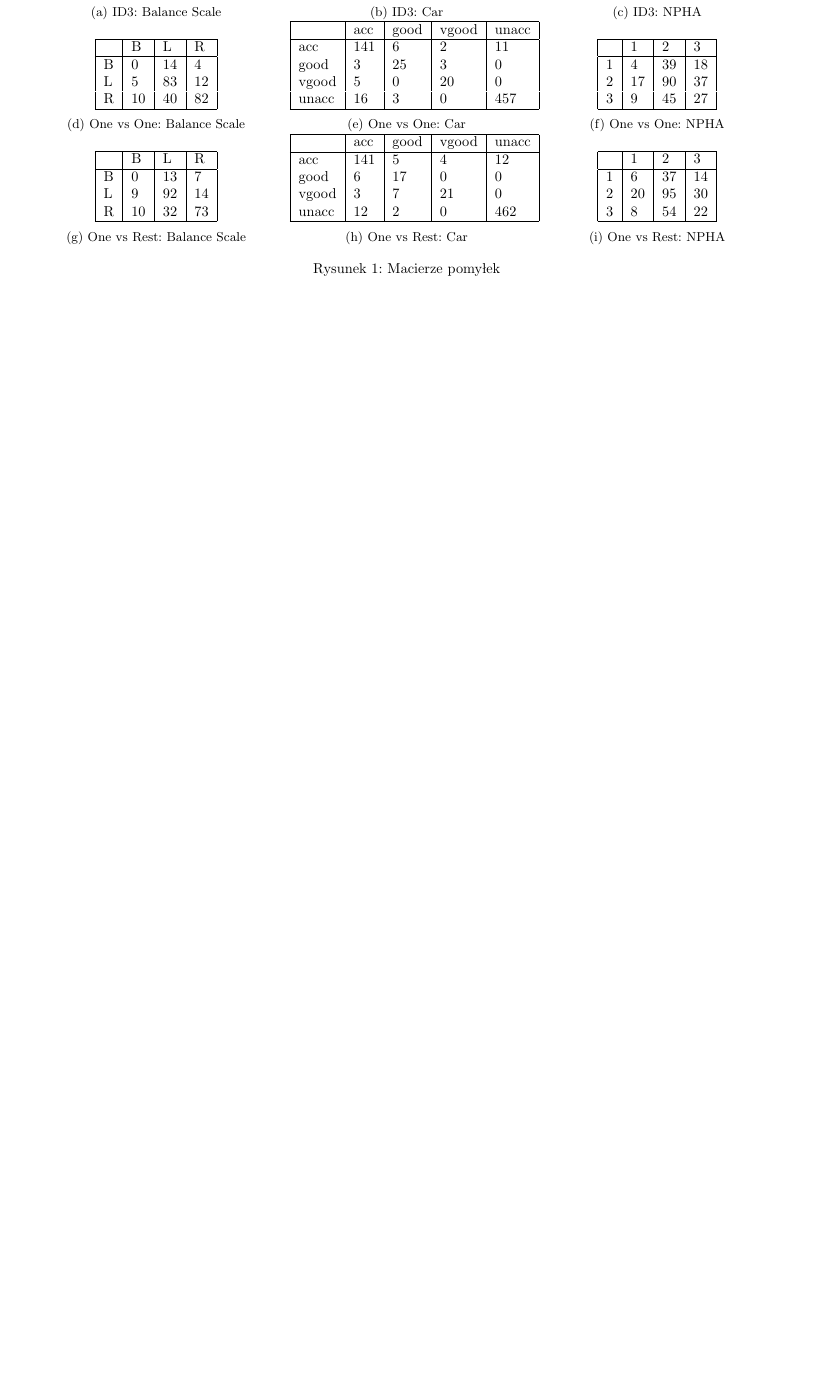
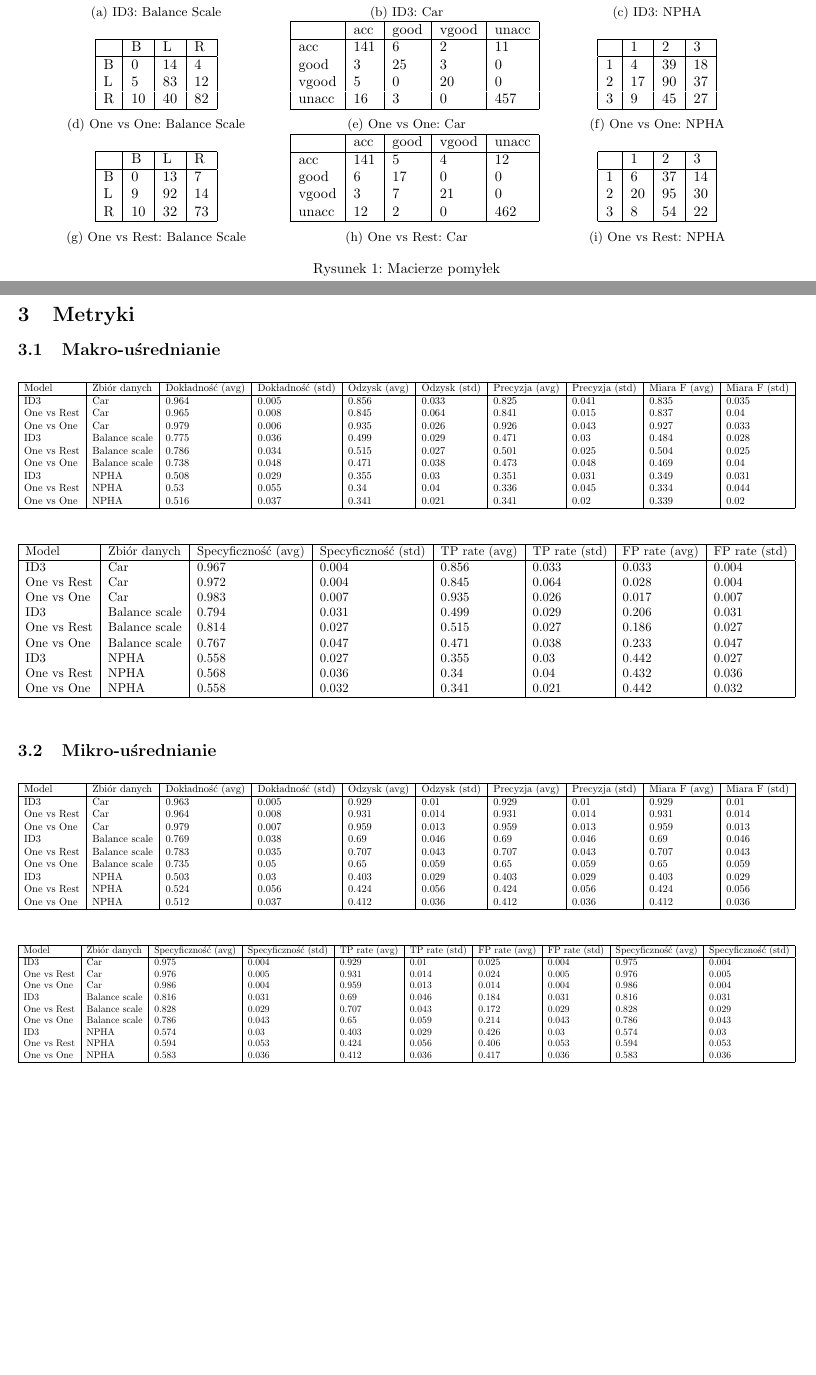
Before and after one commit to mGarbowski/uma-projekt, a LaTeX document (docs/report.tex): part of the page before the commit and two parts of pages 1 and 2 of 2 after it, the two joined at a grey line, cut so that both start at the same text, the shorter picture padded with empty space. Compiled offline with pdfLaTeX.

Commit message:
tables with metrics

````diff
--- a/docs/report.tex
+++ b/docs/report.tex
@@ -1,6 +1,7 @@
 \documentclass{article}
 \usepackage{graphicx} % Required for inserting images
 \usepackage{csvsimple} % Csv tables
+\usepackage{adjustbox}
 \usepackage[polish]{babel}
 \usepackage[margin=0.5in]{geometry}
 
@@ -73,5 +74,43 @@ Prezentowane macierze pomyłek są otrzymane z jednokrotnego wykonania predykcji
     \label{fig:confusion-matrices-grid}
 \end{figure}
 
+\newpage
+\section{Metryki}
+
+\subsection{Makro-uśrednianie}
+\begin{table}[h!]
+    \centering
+    \begin{adjustbox}{valign=c, width=\textwidth}
+        \csvautotabular{results/metrics/macro-1.csv}
+    \end{adjustbox}
+    \label{tab:metrics-macro-1}
+\end{table}
+
+\begin{table}[h!]
+    \centering
+    \begin{adjustbox}{valign=c, width=\textwidth}
+        \csvautotabular{results/metrics/macro-2.csv}
+    \end{adjustbox}
+    \label{tab:metrics-macro-2}
+\end{table}
+
+\subsection{Mikro-uśrednianie}
+
+\begin{table}[h!]
+    \centering
+    \begin{adjustbox}{valign=c, width=\textwidth}
+        \csvautotabular{results/metrics/micro-1.csv}
+    \end{adjustbox}
+    \label{tab:metrics-micro-1}
+\end{table}
+
+\begin{table}[h!]
+    \centering
+    \begin{adjustbox}{valign=c, width=\textwidth}
+        \csvautotabular{results/metrics/micro-2.csv}
+    \end{adjustbox}
+    \label{tab:metrics-micro-2}
+\end{table}
+
 \end{document}
 ```
````
